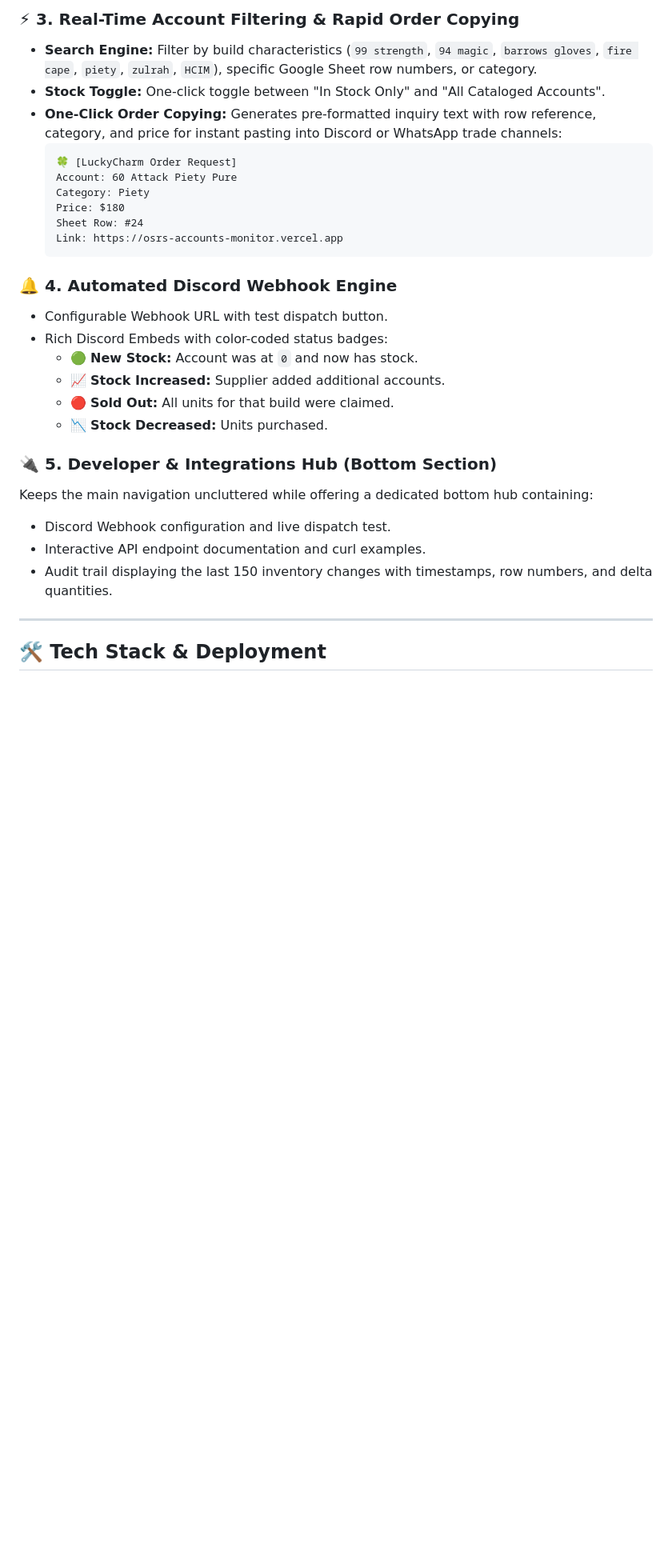
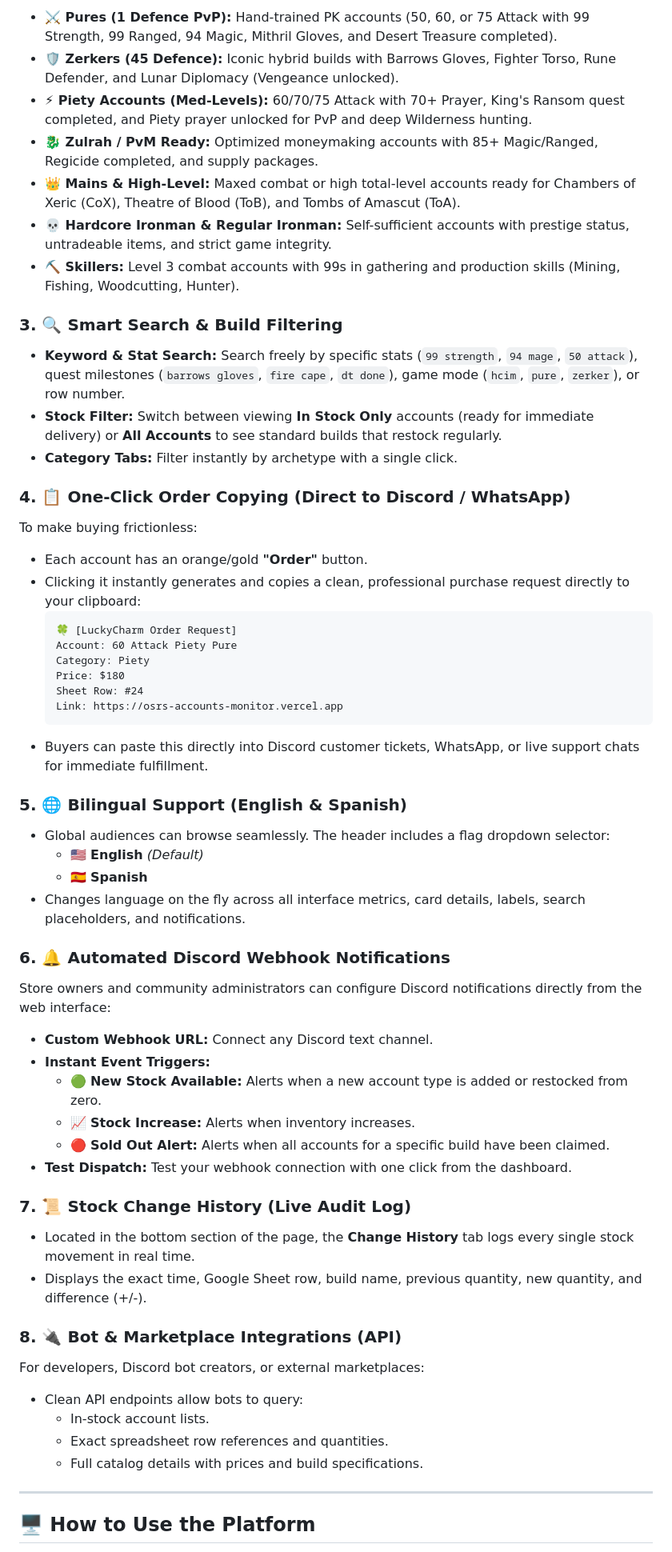
Before and after one commit to data-daniel-12/osrs-accounts-monitor, a Markdown page: README.md, the part around one of its changes. Shown at 80% size. Rendered like a GitHub page; blank space fills up the shorter version.

````diff
--- a/README.md
+++ b/README.md
@@ -47,8 +35,21 @@ This endpoint extracts structured JSON directly from the live spreadsheet withou
 
-### ⚡ 3. Real-Time Account Filtering & Rapid Order Copying
-- **Search Engine:** Filter by build characteristics (`99 strength`, `94 magic`, `barrows gloves`, `fire cape`, `piety`, `zulrah`, `HCIM`), specific Google Sheet row numbers, or category.
-- **Stock Toggle:** One-click toggle between "In Stock Only" and "All Cataloged Accounts".
-- **One-Click Order Copying:** Generates pre-formatted inquiry text with row reference, category, and price for instant pasting into Discord or WhatsApp trade channels:
+* **⚔️ Pures (1 Defence PvP):** Hand-trained PK accounts (50, 60, or 75 Attack with 99 Strength, 99 Ranged, 94 Magic, Mithril Gloves, and Desert Treasure completed).
+* **🛡️ Zerkers (45 Defence):** Iconic hybrid builds with Barrows Gloves, Fighter Torso, Rune Defender, and Lunar Diplomacy (Vengeance unlocked).
+* **⚡ Piety Accounts (Med-Levels):** 60/70/75 Attack with 70+ Prayer, King's Ransom quest completed, and Piety prayer unlocked for PvP and deep Wilderness hunting.
+* **🐉 Zulrah / PvM Ready:** Optimized moneymaking accounts with 85+ Magic/Ranged, Regicide completed, and supply packages.
+* **👑 Mains & High-Level:** Maxed combat or high total-level accounts ready for Chambers of Xeric (CoX), Theatre of Blood (ToB), and Tombs of Amascut (ToA).
+* **💀 Hardcore Ironman & Regular Ironman:** Self-sufficient accounts with prestige status, untradeable items, and strict game integrity.
+* **⛏️ Skillers:** Level 3 combat accounts with 99s in gathering and production skills (Mining, Fishing, Woodcutting, Hunter).
+
+### 3. 🔍 Smart Search & Build Filtering
+* **Keyword & Stat Search:** Search freely by specific stats (`99 strength`, `94 mage`, `50 attack`), quest milestones (`barrows gloves`, `fire cape`, `dt done`), game mode (`hcim`, `pure`, `zerker`), or row number.
+* **Stock Filter:** Switch between viewing **In Stock Only** accounts (ready for immediate delivery) or **All Accounts** to see standard builds that restock regularly.
+* **Category Tabs:** Filter instantly by archetype with a single click.
+
+### 4. 📋 One-Click Order Copying (Direct to Discord / WhatsApp)
+To make buying frictionless:
+* Each account has an orange/gold **"Order"** button.
+* Clicking it instantly generates and copies a clean, professional purchase request directly to your clipboard:
   ```text
   🍀 [LuckyCharm Order Request]
   Account: 60 Attack Piety Pure
@@ -57,22 +58,35 @@ This endpoint extracts structured JSON directly from the live spreadsheet withou
   Sheet Row: #24
   Link: https://osrs-accounts-monitor.vercel.app
   ```
+* Buyers can paste this directly into Discord customer tickets, WhatsApp, or live support chats for immediate fulfillment.
 
-### 🔔 4. Automated Discord Webhook Engine
-- Configurable Webhook URL with test dispatch button.
-- Rich Discord Embeds with color-coded status badges:
-  - 🟢 **New Stock:** Account was at `0` and now has stock.
-  - 📈 **Stock Increased:** Supplier added additional accounts.
-  - 🔴 **Sold Out:** All units for that build were claimed.
-  - 📉 **Stock Decreased:** Units purchased.
+### 5. 🌐 Bilingual Support (English & Spanish)
+* Global audiences can browse seamlessly. The header includes a flag dropdown selector:
+  * 🇺🇸 **English** *(Default)*
+  * 🇪🇸 **Spanish**
+* Changes language on the fly across all interface metrics, card details, labels, search placeholders, and notifications.
 
-### 🔌 5. Developer & Integrations Hub (Bottom Section)
-Keeps the main navigation uncluttered while offering a dedicated bottom hub containing:
-- Discord Webhook configuration and live dispatch test.
-- Interactive API endpoint documentation and curl examples.
-- Audit trail displaying the last 150 inventory changes with timestamps, row numbers, and delta quantities.
+### 6. 🔔 Automated Discord Webhook Notifications
+Store owners and community administrators can configure Discord notifications directly from the web interface:
+* **Custom Webhook URL:** Connect any Discord text channel.
+* **Instant Event Triggers:**
+  * 🟢 **New Stock Available:** Alerts when a new account type is added or restocked from zero.
+  * 📈 **Stock Increase:** Alerts when inventory increases.
+  * 🔴 **Sold Out Alert:** Alerts when all accounts for a specific build have been claimed.
+* **Test Dispatch:** Test your webhook connection with one click from the dashboard.
+
+### 7. 📜 Stock Change History (Live Audit Log)
+* Located in the bottom section of the page, the **Change History** tab logs every single stock movement in real time.
+* Displays the exact time, Google Sheet row, build name, previous quantity, new quantity, and difference (+/-).
+
+### 8. 🔌 Bot & Marketplace Integrations (API)
+For developers, Discord bot creators, or external marketplaces:
+* Clean API endpoints allow bots to query:
+  * In-stock account lists.
+  * Exact spreadsheet row references and quantities.
+  * Full catalog details with prices and build specifications.
 
 ---
 
-## 🛠️ Tech Stack & Deployment
+## 🖥️ How to Use the Platform
 
````
Also changed, not shown: other parts of README.md (+33 -192 lines).
